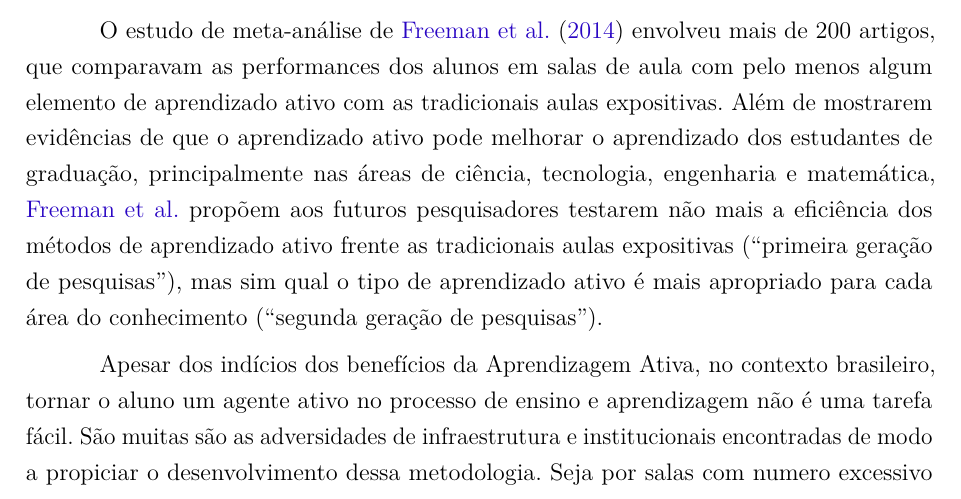
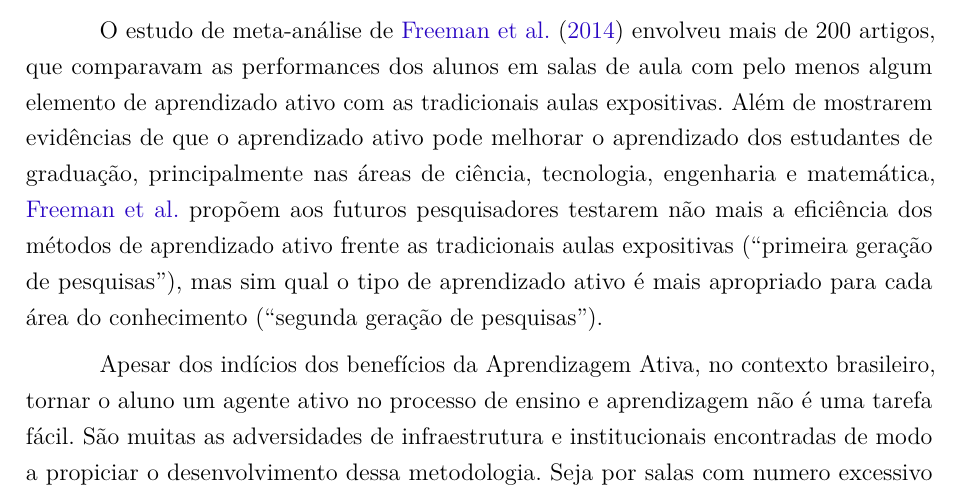
Before and after one commit to pedrosobral/tcc, a LaTeX thesis (tcc.tex, which reads textual/desenvolvimento.tex): part of page 12 of 30, cut so that both start at the same text. Compiled offline with pdfLaTeX.

Commit message:
Desenvolvimento: fix typo

```diff
--- a/textual/desenvolvimento.tex
+++ b/textual/desenvolvimento.tex
@@ -41,7 +41,7 @@ o tipo de aprendizado ativo é mais apropriado para cada área do conhecimento
 
 Apesar dos indícios dos benefícios da Aprendizagem Ativa, no contexto brasileiro,
 tornar o aluno um agente ativo no processo de ensino e aprendizagem não é uma tarefa fácil.
-São muitas são as adversidades de infraestrutura e institucionais
+São muitas as adversidades de infraestrutura e institucionais
 encontradas de modo a propiciar o desenvolvimento dessa metodologia. Seja por salas com
 numero excessivo de alunos, estes desinteressados, professores mal pagos, ou com
 a pressão de produzir cientificamente \cite{Araujo2013}.
```
